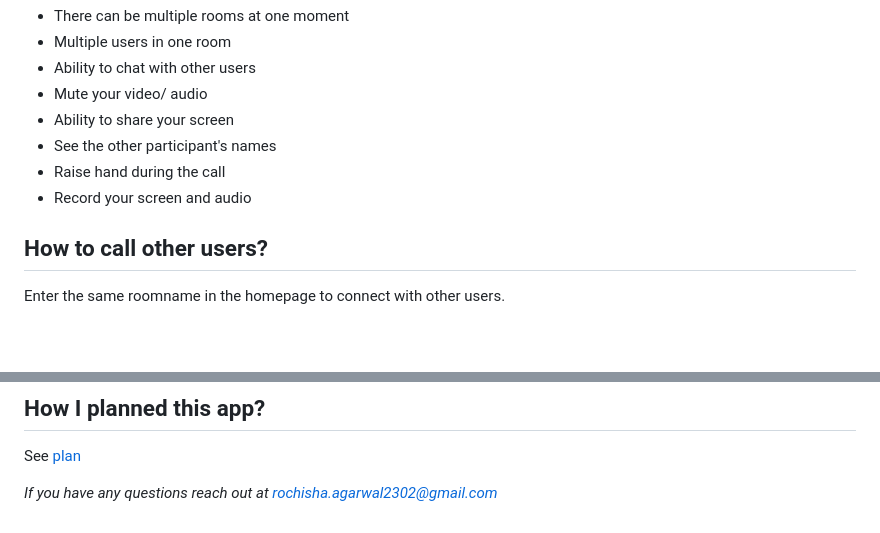
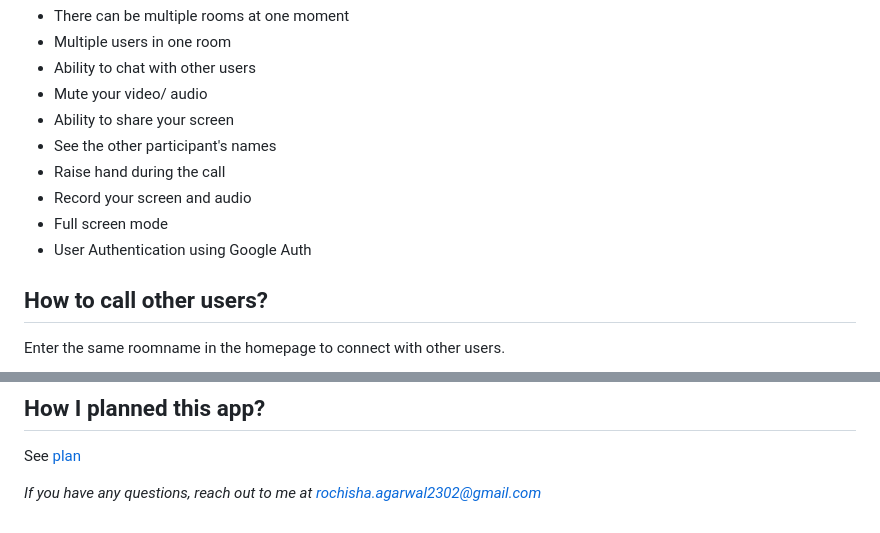
Before and after one commit to rochisha0/circle, a Markdown page: README.md, 2 parts joined by grey strips. GitHub-like rendering; blank space fills up the shorter version.

Commit message:
added google auth

```diff
--- a/README.md
+++ b/README.md
@@ -14,6 +14,8 @@ A multifunctional video calling app (MS Teams Clone) created as a part of Micros
 - See the other participant's names
 - Raise hand during the call
 - Record your screen and audio
+- Full screen mode
+- User Authentication using Google Auth
 
 ## How to call other users?
 
@@ -44,4 +46,4 @@ I am using socket.io an open source library implement Web sockets. Web socket pr
 
 See [plan](PLAN.md)
 
-*If you have any questions reach out at rochisha.agarwal2302@gmail.com*
+*If you have any questions, reach out to me at rochisha.agarwal2302@gmail.com*
```
Also changed, not shown: PLAN.md (+1 -0 lines), public/assets/chat.png (added), public/assets/user.png (deleted), public/assets/welcome.png (added), 12 other files.
